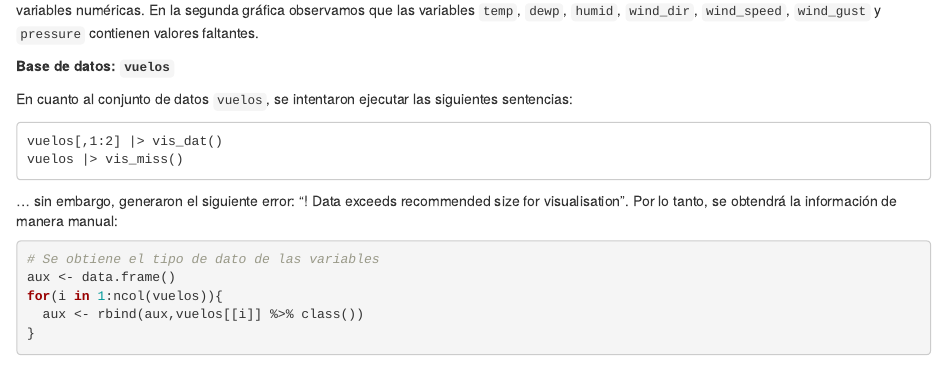
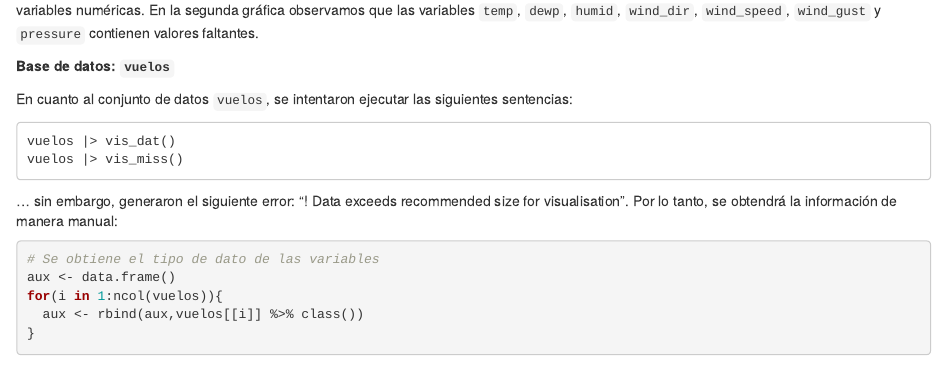
Before and after one commit to SzkPinto/diplo-modulo2-equipo-7, an R Markdown document (proyecto_final.Rmd): the page in a window 1100 px wide, from 2060 px down. Rendered offline with R 4.5, knitr and Pandoc, with nearby package versions; some code elsewhere in the file could not run offline; common packages that the code uses without loading them are loaded.

Commit message:
Update proyecto_final.Rmd

````diff
--- a/proyecto_final.Rmd
+++ b/proyecto_final.Rmd
@@ -82,7 +82,7 @@ De acuerdo con la primer gráfica, observamos que el conjunto de datos `clima` c
 En cuanto al conjunto de datos `vuelos`, se intentaron ejecutar las siguientes sentencias:
 
 ```
-vuelos[,1:2] |> vis_dat()
+vuelos |> vis_dat()
 vuelos |> vis_miss()
 ```
 
````
